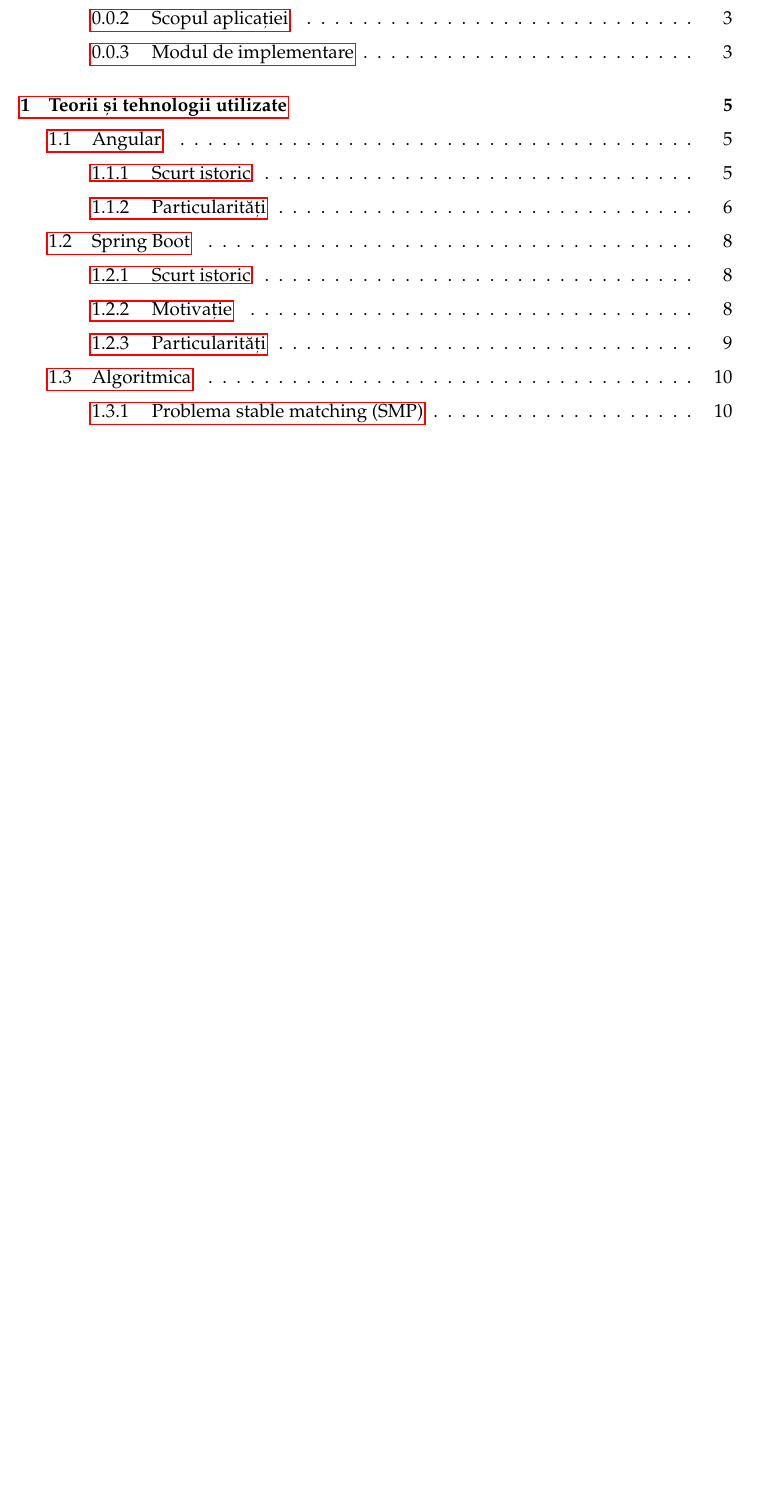
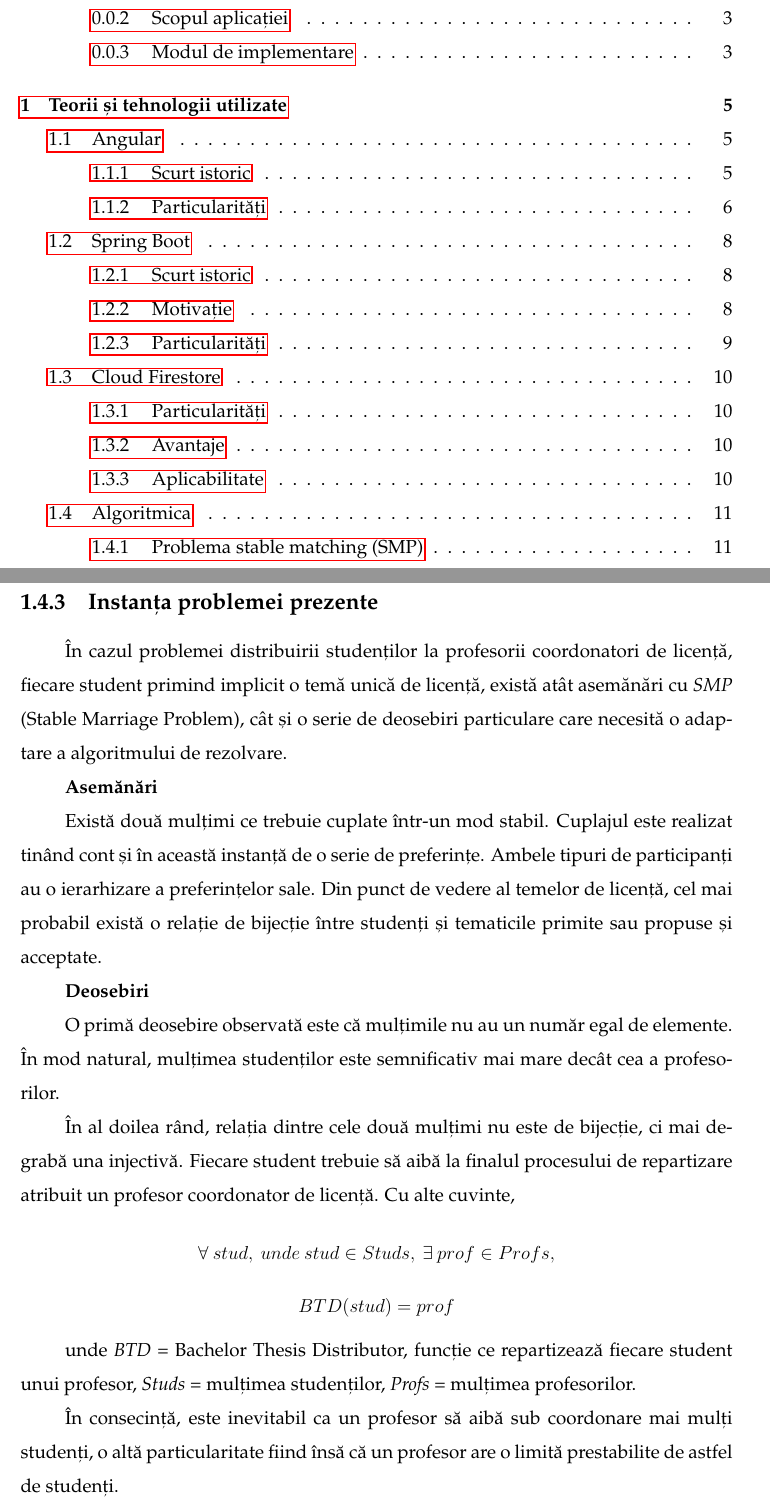
Before and after one commit to andrei-dascalu3/Licenta-2022, a LaTeX thesis (Lucrare scrisa/main.tex, which reads Lucrare scrisa/chapters/chapter1.tex): part of page 5 of 21 before the commit and two parts of pages 5 and 17 of 23 after it, the two joined at a grey line, cut so that both start at the same text, the shorter picture padded with empty space. Compiled offline with pdfLaTeX.

Commit message:
Added more info about used techs and algo

```diff
--- a/Lucrare scrisa/chapters/chapter1.tex
+++ b/Lucrare scrisa/chapters/chapter1.tex
@@ -97,3 +118,25 @@ Algoritmul implică un număr de iterații. În prima iterație, fiecare element
 În iterațiile ulterioare, fiecare element din A necuplat încă încearcă să se cupleze cu următoarea opțiune din preferințele (necuplată sau nu). Elementele din B pot schimba partenerul curent cu cel propus în cazul în care este deja cuplată dacă îl preferă pe cel din urmă.
 
 Procesul se repetă până când există o bijecție între cele două mulțimi.
+
+\subsection{Instanța problemei prezente}
+În cazul problemei distribuirii studenților la profesorii coordonatori de licență, fiecare student primind implicit o temă unică de licență, există atât asemănări cu \textit{SMP} (Stable Marriage Problem), cât și o serie de deosebiri particulare care necesită o adaptare a algoritmului de rezolvare.
+
+\textbf{Asemănări}
+
+Există două mulțimi ce trebuie cuplate într-un mod stabil. Cuplajul este realizat tinând cont și în această instanță de o serie de preferințe. Ambele tipuri de participanți au o ierarhizare a preferințelor sale. Din punct de vedere al temelor de licență, cel mai probabil există o relație de bijecție între studenți și tematicile primite sau propuse și acceptate.
+
+\textbf{Deosebiri}
+
+O primă deosebire observată este că mulțimile nu au un număr egal de elemente. În mod natural, mulțimea studenților este semnificativ mai mare decât cea a profesorilor.
+
+În al doilea rând, relația dintre cele două mulțimi nu este de bijecție, ci mai degrabă una injectivă. Fiecare student trebuie să aibă la finalul procesului de repartizare atribuit un profesor coordonator de licență. Cu alte cuvinte,
+
+\[\forall \: stud,\: unde\: stud \in Studs,\: \exists \: prof \in Profs,\]
+\[BTD(stud)=prof\]
+
+unde \textit{BTD} = Bachelor Thesis Distributor, funcție ce repartizează fiecare student unui profesor, \textit{Studs} = mulțimea studenților, \textit{Profs} = mulțimea profesorilor.
+
+În consecință, este inevitabil ca un profesor să aibă sub coordonare mai mulți studenți, o altă particularitate fiind însă că un profesor are o limită prestabilite de astfel de studenți.
+
+La finalul procesului de repartizare, studenții care nu au o preferință sunt repartizați aleatoriu sau după un anumit criteriu arbitrar profesorilor care mai au locuri libere.
```
Also changed, not shown: Lucrare scrisa/images/Cloud-Firestore.png (added), Lucrare scrisa/main.pdf, Lucrare scrisa/chapters/chapter1.tex (21 more changed lines), 5 other files.
